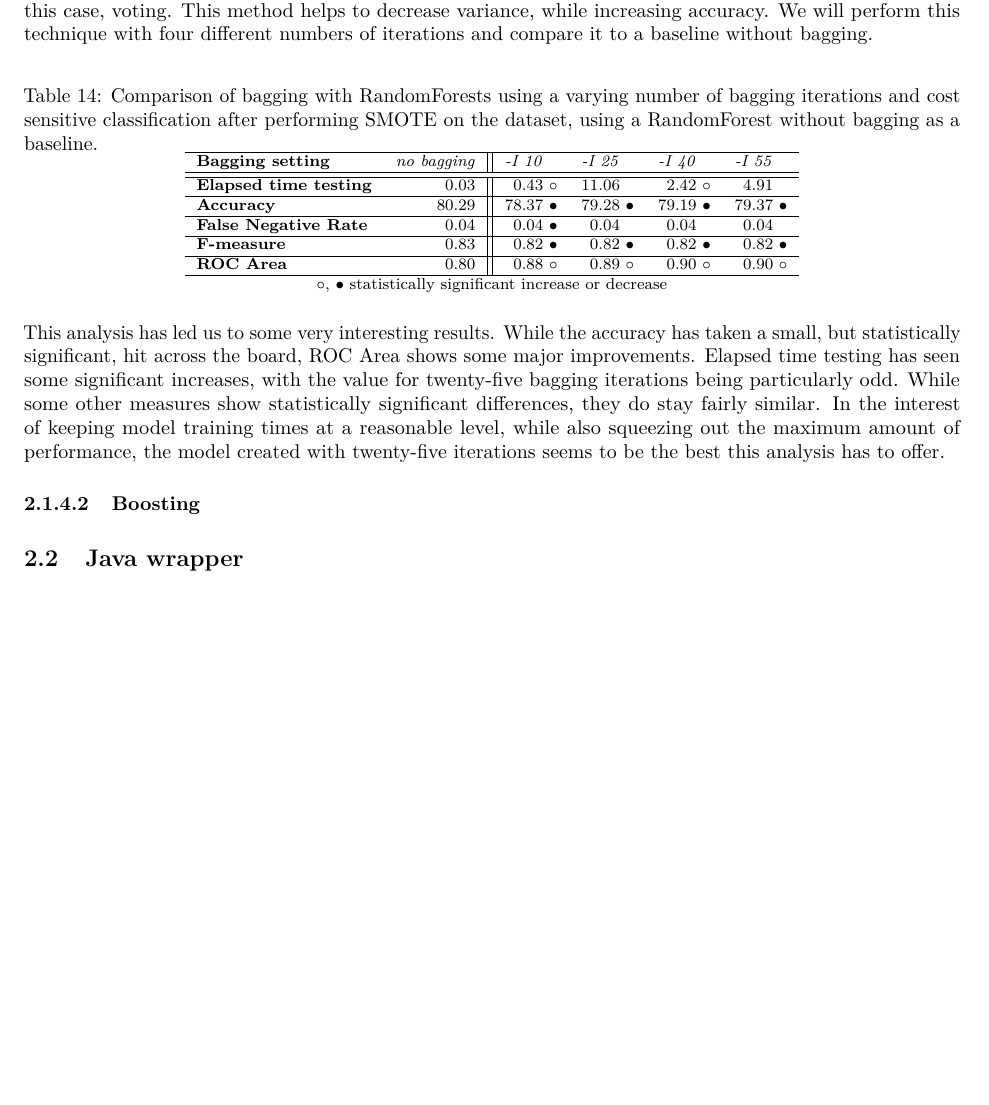
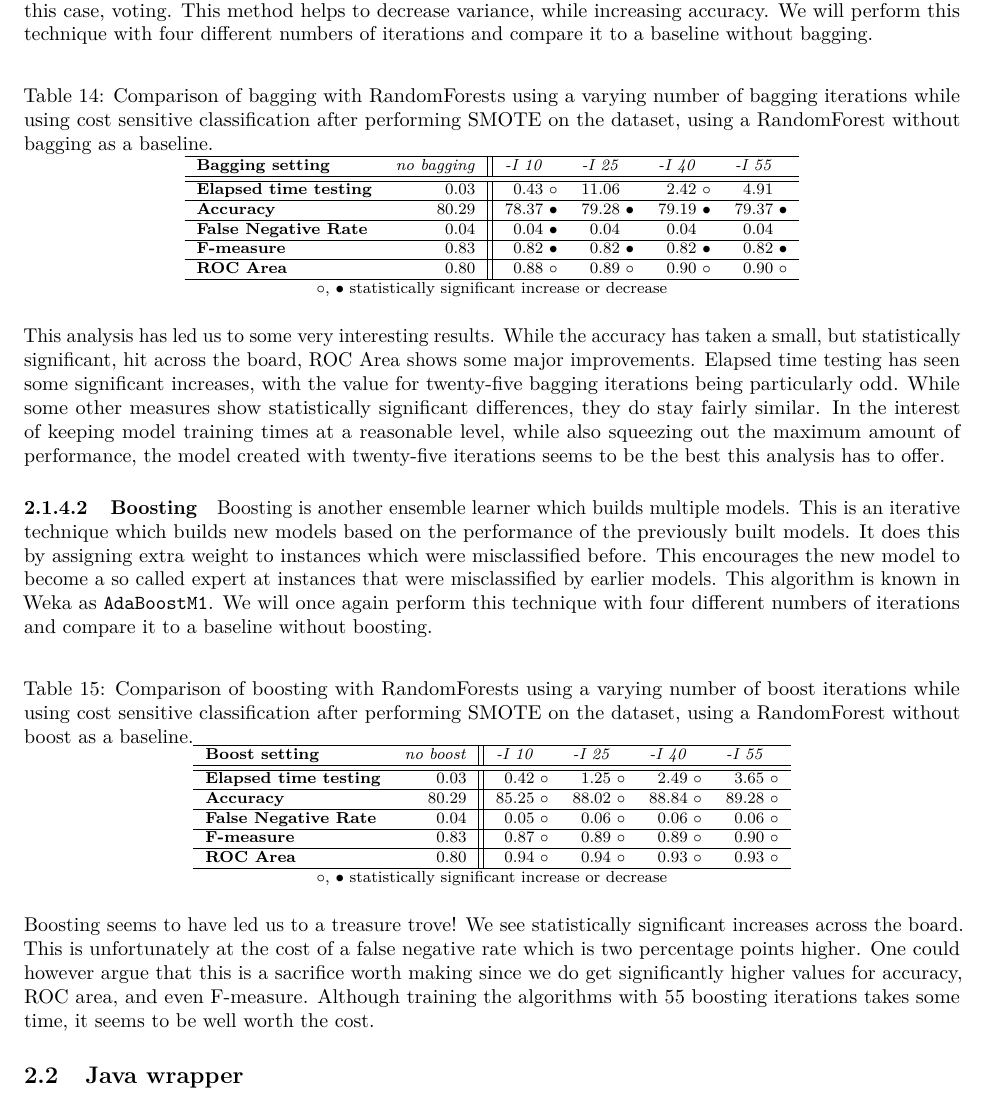
Before and after one commit to denniswiersma/themaopdracht9, an R Markdown document (ProjectLog/ProjectLog.Rmd): part of page 24 of 24, cut so that both start at the same text. The pictures show the output file ProjectLog/ProjectLog.pdf that the author committed with the source.

Commit message:
added boosting

```diff
--- a/ProjectLog/ProjectLog.Rmd
+++ b/ProjectLog/ProjectLog.Rmd
@@ -660,7 +660,7 @@ Bagging is a meta-learner, or ensemble learning, is a technique where we sample
 We will perform this technique with four different numbers of iterations and compare it to a baseline without bagging.
 
 \begin{table}[thb]
-\caption{\label{RandomForestIterations}Comparison of bagging with RandomForests using a varying number of bagging iterations and cost sensitive classification after performing SMOTE on the dataset, using a RandomForest without bagging as a baseline.}
+\caption{\label{RandomForestIterations}Comparison of bagging with RandomForests using a varying number of bagging iterations while using cost sensitive classification after performing SMOTE on the dataset, using a RandomForest without bagging as a baseline.}
 \footnotesize
 {\centering \begin{tabular}{lr||r@{\hspace{0.1cm}}cr@{\hspace{0.1cm}}cr@{\hspace{0.1cm}}cr@{\hspace{0.1cm}}c}
 \hline
@@ -686,4 +686,31 @@ In the interest of keeping model training times at a reasonable level, while als
 
 #### Boosting
 
+Boosting is another ensemble learner which builds multiple models. This is an iterative technique which builds new models based on the performance of the previously built models. It does this by assigning extra weight to instances which were misclassified before. This encourages the new model to become a so called expert at instances that were misclassified by earlier models. This algorithm is known in Weka as `AdaBoostM1`. We will once again perform this technique with four different numbers of iterations and compare it to a baseline without boosting.
+
+\begin{table}[thb]
+\caption{\label{RandomForestIterations}Comparison of boosting with RandomForests using a varying number of boost iterations while using cost sensitive classification after performing SMOTE on the dataset, using a RandomForest without boost as a baseline.}
+\footnotesize
+{\centering \begin{tabular}{lr||r@{\hspace{0.1cm}}cr@{\hspace{0.1cm}}cr@{\hspace{0.1cm}}cr@{\hspace{0.1cm}}c}
+\hline
+\textbf{Boost setting} & \textit{no boost} & \textit{-I 10} & & \textit{-I 25} & & \textit{-I 40} & & \textit{-I 55} &  \\
+\hline
+\hline
+\textbf{Elapsed time testing} & 0.03 & 0.42 & $\circ$ & 1.25 & $\circ$ & 2.49 & $\circ$ & 3.65 & $\circ$\\
+\hline
+\textbf{Accuracy} & 80.29 & 85.25 & $\circ$ & 88.02 & $\circ$ & 88.84 & $\circ$ & 89.28 & $\circ$\\
+\hline
+\textbf{False Negative Rate} & 0.04 & 0.05 & $\circ$ & 0.06 & $\circ$ & 0.06 & $\circ$ & 0.06 & $\circ$\\
+\hline
+\textbf{F-measure} & 0.83 & 0.87 & $\circ$ & 0.89 & $\circ$ & 0.89 & $\circ$ & 0.90 & $\circ$\\
+\hline
+\textbf{ROC Area} & 0.80 & 0.94 & $\circ$ & 0.94 & $\circ$ & 0.93 & $\circ$ & 0.93 & $\circ$\\
+\hline
+\multicolumn{10}{c}{$\circ$, $\bullet$ statistically significant increase or decrease}\\
+\end{tabular} \footnotesize \par}
+\end{table}
+
+Boosting seems to have led us to a treasure trove! We see statistically significant increases across the board. This is unfortunately at the cost of a false negative rate which is two percentage points higher. One could however argue that this is a sacrifice worth making since we do get significantly higher values for accuracy, ROC area, and even F-measure. Although training the algorithms with 55 boosting iterations takes some time, it seems to be well worth the cost.
+
+
 ## Java wrapper
```
Also changed, not shown: ProjectLog/ProjectLog.pdf, ProjectLog/ProjectLog.Rmd (4 more changed lines), 2 other files.
